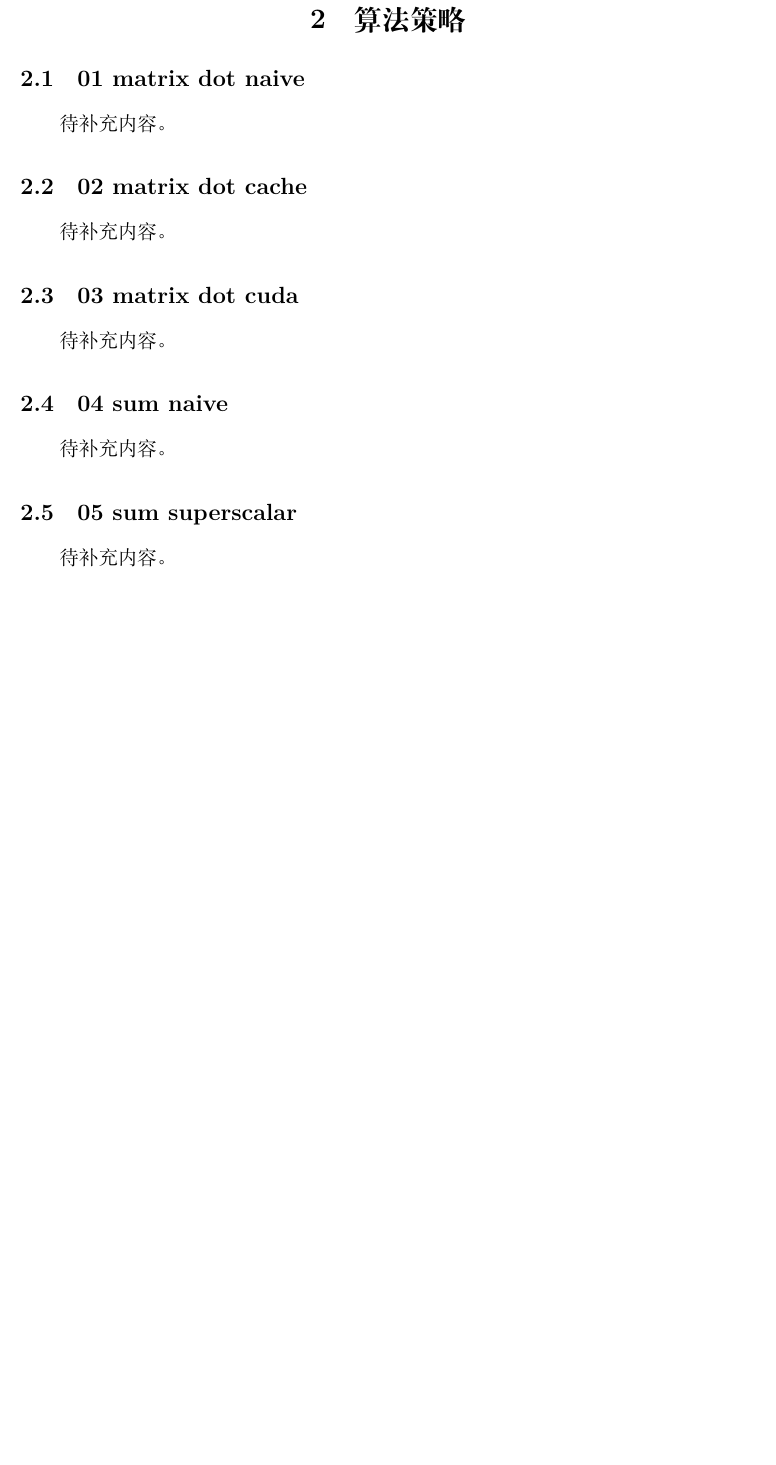
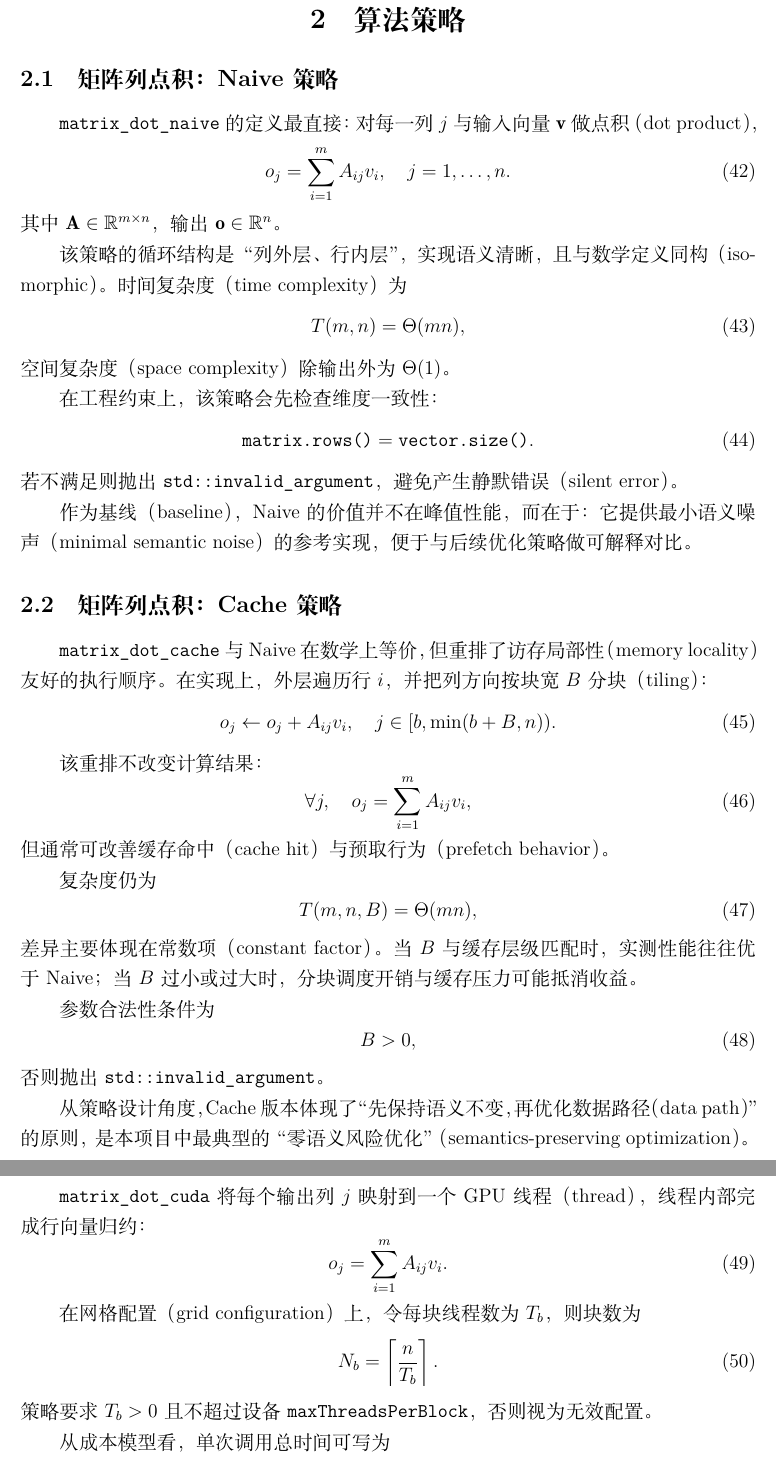
Before and after one commit to kleedaisuki/cpu-lab, a LaTeX document (tex/main.tex, which reads tex/sections/02_algorithm_policies/01_matrix_dot_naive.tex, tex/sections/02_algorithm_policies/02_matrix_dot_cache.tex, tex/sections/02_algorithm_policies/03_matrix_dot_cuda.tex): part of page 9 of 10 before the commit and two parts of pages 9 and 10 of 12 after it, the two joined at a grey line, cut so that both start at the same text, the shorter picture padded with empty space. Compiled offline with XeLaTeX.

Commit message:
feat: 02_algorithm_policies

```diff
--- a/tex/sections/02_algorithm_policies/01_matrix_dot_naive.tex
+++ b/tex/sections/02_algorithm_policies/01_matrix_dot_naive.tex
@@ -1,2 +1,23 @@
-\subsection{01 matrix dot naive}
-待补充内容。
+\subsection{矩阵列点积：Naive 策略}
+
+\texttt{matrix\_dot\_naive} 的定义最直接：对每一列 \(j\) 与输入向量 \(\mathbf{v}\) 做点积（dot product），
+\begin{equation}
+ o_j = \sum_{i=1}^{m} A_{ij}v_i,\quad j=1,\dots,n.
+\end{equation}
+其中 \(\mathbf{A}\in\mathbb{R}^{m\times n}\)，输出 \(\mathbf{o}\in\mathbb{R}^{n}\)。
+
+该策略的循环结构是“列外层、行内层”，实现语义清晰，且与数学定义同构（isomorphic）。
+时间复杂度（time complexity）为
+\begin{equation}
+T(m,n)=\Theta(mn),
+\end{equation}
+空间复杂度（space complexity）除输出外为 \(\Theta(1)\)。
+
+在工程约束上，该策略会先检查维度一致性：
+\begin{equation}
+\texttt{matrix.rows()} = \texttt{vector.size()}.
+\end{equation}
+若不满足则抛出 \texttt{std::invalid\_argument}，避免产生静默错误（silent error）。
+
+作为基线（baseline），Naive 的价值并不在峰值性能，而在于：
+它提供最小语义噪声（minimal semantic noise）的参考实现，便于与后续优化策略做可解释对比。
--- a/tex/sections/02_algorithm_policies/02_matrix_dot_cache.tex
+++ b/tex/sections/02_algorithm_policies/02_matrix_dot_cache.tex
@@ -1,2 +1,31 @@
-\subsection{02 matrix dot cache}
-待补充内容。
+\subsection{矩阵列点积：Cache 策略}
+
+\texttt{matrix\_dot\_cache} 与 Naive 在数学上等价，但重排了访存局部性（memory locality）友好的执行顺序。
+在实现上，外层遍历行 \(i\)，并把列方向按块宽 \(B\) 分块（tiling）：
+\begin{equation}
+ o_j \leftarrow o_j + A_{ij}v_i,\quad
+j\in[b,\min(b+B,n)).
+\end{equation}
+
+该重排不改变计算结果：
+\begin{equation}
+\forall j,\quad o_j=\sum_{i=1}^{m}A_{ij}v_i,
+\end{equation}
+但通常可改善缓存命中（cache hit）与预取行为（prefetch behavior）。
+
+复杂度仍为
+\begin{equation}
+T(m,n,B)=\Theta(mn),
+\end{equation}
+差异主要体现在常数项（constant factor）。
+当 \(B\) 与缓存层级匹配时，实测性能往往优于 Naive；
+当 \(B\) 过小或过大时，分块调度开销与缓存压力可能抵消收益。
+
+参数合法性条件为
+\begin{equation}
+B>0,
+\end{equation}
+否则抛出 \texttt{std::invalid\_argument}。
+
+从策略设计角度，Cache 版本体现了“先保持语义不变，再优化数据路径（data path）”的原则，
+是本项目中最典型的“零语义风险优化”（semantics-preserving optimization）。
--- a/tex/sections/02_algorithm_policies/03_matrix_dot_cuda.tex
+++ b/tex/sections/02_algorithm_policies/03_matrix_dot_cuda.tex
@@ -1,2 +1,15 @@
-\subsection{03 matrix dot cuda}
-待补充内容。
+\subsection{矩阵列点积：CUDA 策略}
+
+\texttt{matrix\_dot\_cuda} 将每个输出列 \(j\) 映射到一个 GPU 线程（thread），线程内部完成行向量归约：
+\begin{equation}
+ o_j = \sum_{i=1}^{m}A_{ij}v_i.
+\end{equation}
+
+在网格配置（grid configuration）上，令每块线程数为 \(T_b\)，则块数为
+\begin{equation}
+N_b = \left\lceil\frac{n}{T_b}\right\rceil.
+\end{equation}
+策略要求 \(T_b>0\) 且不超过设备 \texttt{maxThreadsPerBlock}，否则视为无效配置。
+
+从成本模型看，单次调用总时间可写为
+\begin{equation}
--- a/tex/sections/02_algorithm_policies/04_sum_naive.tex
+++ b/tex/sections/02_algorithm_policies/04_sum_naive.tex
@@ -1,2 +0,0 @@
-\subsection{04 sum naive}
-待补充内容。
--- a/tex/sections/02_algorithm_policies/05_sum_superscalar.tex
+++ b/tex/sections/02_algorithm_policies/05_sum_superscalar.tex
@@ -1,2 +0,0 @@
-\subsection{05 sum superscalar}
-待补充内容。
```
Also changed, not shown: STRUCTURE.md (+2 -2 lines), tex/sections/index.tex (+1 -0 lines), tex/tables/02_algorithm_policies/algorithm_policies_overview.tex (added, +17 -0 lines), tex/figures/03_experiments/01_matrix_dot/matrix_normalized_curve.png (added), tex/figures/03_experiments/01_matrix_dot/matrix_speedup_heatmap.png (added), tex/figures/03_experiments/02_sum_reduce/sum_normalized_curve.png (added), tex/figures/03_experiments/02_sum_reduce/sum_speedup_heatmap.png (added), tex/sections/02_algorithm_policies/03_matrix_dot_cuda.tex (11 more changed lines), tex/sections/02_algorithm_policies/04_sum_naive.tex (20 more changed lines), tex/sections/02_algorithm_policies/05_sum_superscalar.tex (30 more changed lines).
